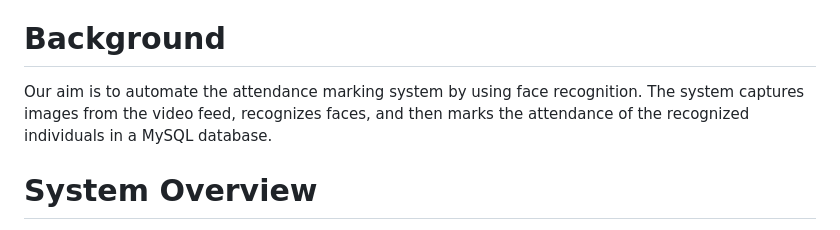
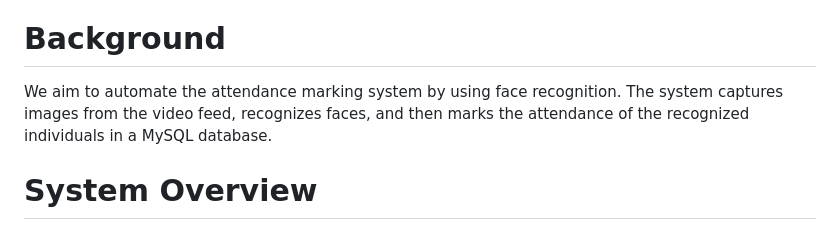
Before and after one commit to mostafathemar/Attendance-System, a Markdown page: README.md, the part around one of its changes. Rendered like a GitHub page.

```diff
--- a/README.md
+++ b/README.md
@@ -23,7 +23,7 @@ This project is a face recognition-based attendance system. It allows users to m
 
 # Background
 
-Our aim is to automate the attendance marking system by using face recognition. The system captures images from the video feed, recognizes faces, and then marks the attendance of the recognized individuals in a MySQL database.
+We aim to automate the attendance marking system by using face recognition. The system captures images from the video feed, recognizes faces, and then marks the attendance of the recognized individuals in a MySQL database.
 
 # System Overview
 
```
Also changed, not shown: other parts of README.md (+1 -1 lines).
